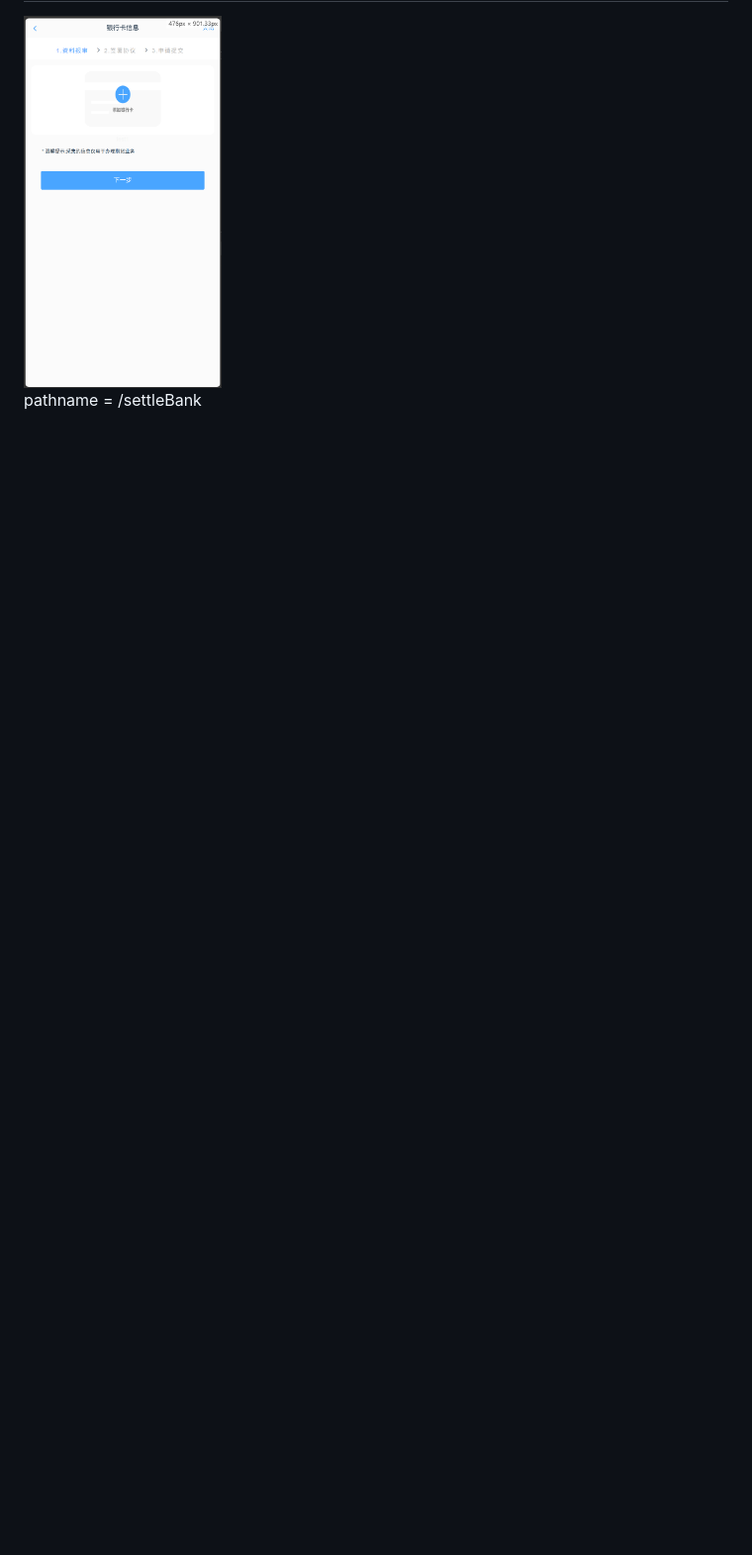
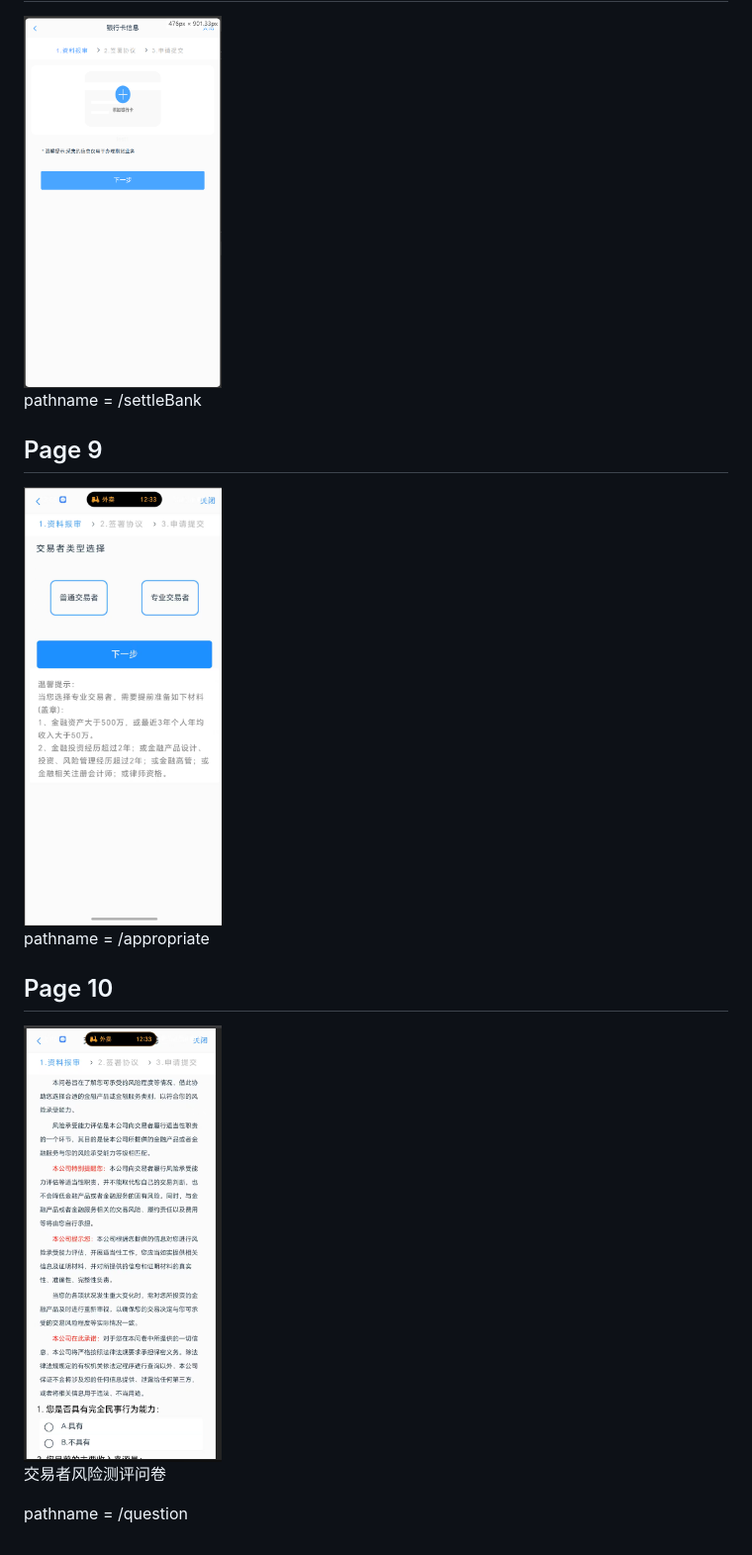
Before and after one commit to KIMI-EHU25/After-Hours-Futures-Account-Opening-Automation-System, a Markdown page: service-js/docs/pages-pathname.md, the part around the change. Shown at 99% size. Rendered like a GitHub page; pictures changed too: service-js/docs/page10.png (added), service-js/docs/page9.png (added); blank space fills up the shorter version.

Commit message:
Complete JS injection for Page 9 appropriate and Page 10 question; document Pages 9-10 in pages-pathname.md

```diff
--- a/service-js/docs/pages-pathname.md
+++ b/service-js/docs/pages-pathname.md
@@ -59,3 +59,17 @@ pathname = /addInfo
 <img src="page8.png" width=200px>
 
 pathname = /settleBank
+
+## Page 9
+
+<img src="page9.png" width=200px>
+
+pathname = /appropriate
+
+## Page 10
+
+<img src="page10.png" width=200px>
+
+交易者风险测评问卷
+
+pathname = /question
```
Also changed, not shown: handoff.md (added, +184 -0 lines), 1 other file.
